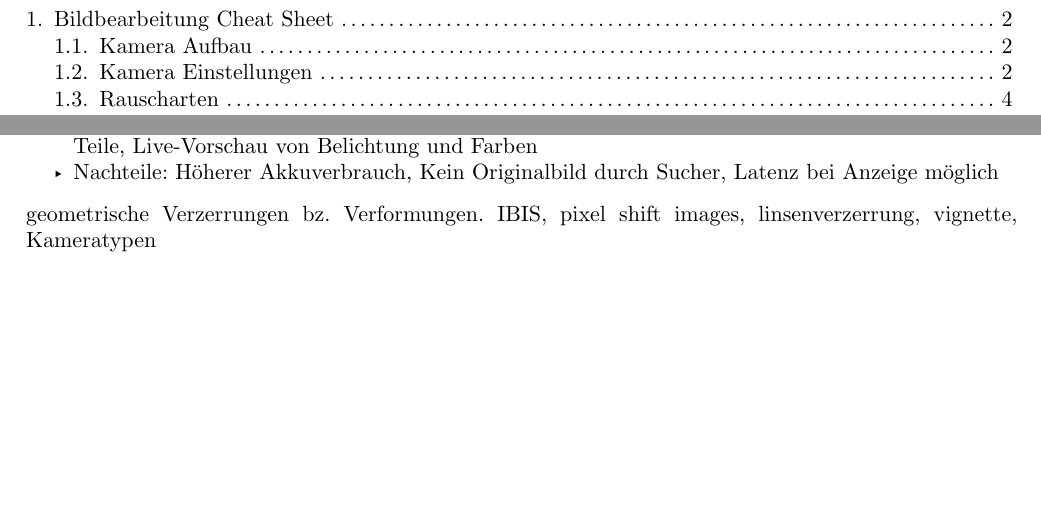
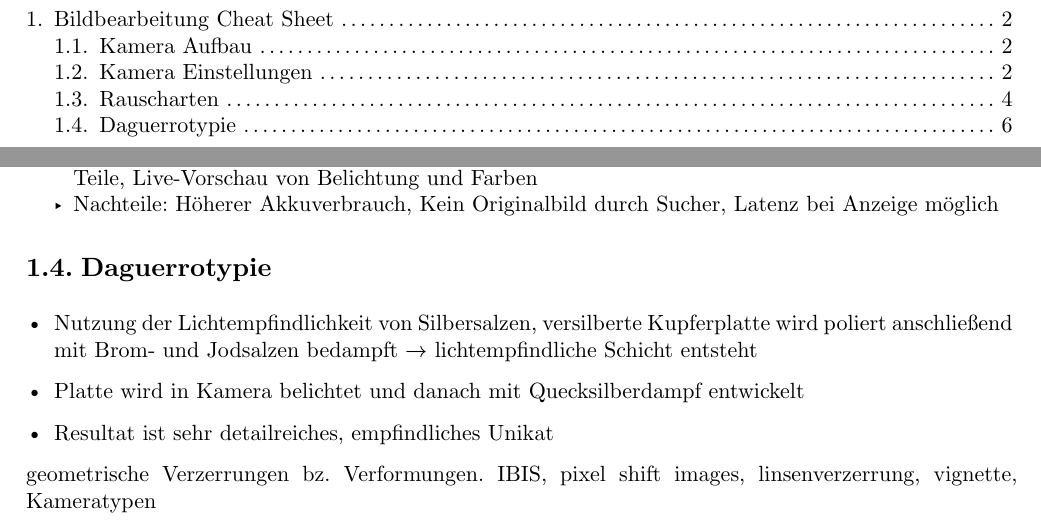
Before and after one commit to DHSN-Hive/bildbearbeitung-cheatsheet, a Typst document (main.typ, which reads mm.typ): two parts of pages 1 and 6 of 6, joined at a grey line, cut so that both start at the same text, the shorter picture padded with empty space. Compiled offline with Typst 0.15.

Commit message:
update: mm daguerrotypie

```diff
--- a/mm.typ
+++ b/mm.typ
@@ -94,3 +94,11 @@ Sensorarten die Moiré verhindern:
   - Bild über elektronischen Sucher oder Bildschirm angezeigt
   - Vorteile: Kompakter, leichter, schnelleres Auslesen $->$ höhere Serienbildraten, weniger mechanische Teile, Live-Vorschau von Belichtung und Farben
   - Nachteile: Höherer Akkuverbrauch, Kein Originalbild durch Sucher, Latenz bei Anzeige möglich
+
+
+== Daguerrotypie
+
+ - Nutzung der Lichtempfindlichkeit von Silbersalzen, versilberte Kupferplatte wird poliert anschließend mit Brom- und Jodsalzen bedampft $->$ lichtempfindliche Schicht entsteht
+
+ - Platte wird in Kamera belichtet und danach mit Quecksilberdampf entwickelt
+ - Resultat ist sehr detailreiches, empfindliches Unikat
```
